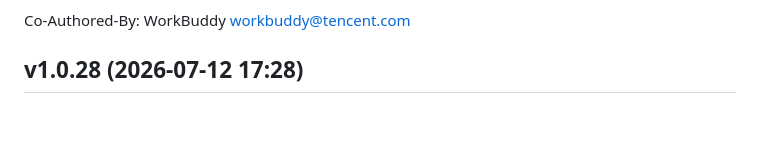
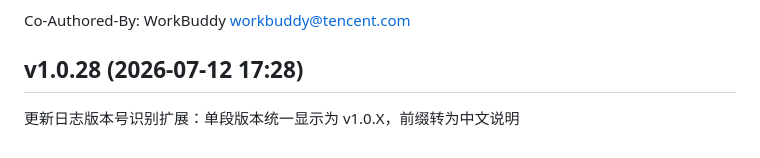
Before and after one commit to LovelyQY/req-tracker-pwa, a Markdown page: CHANGELOG.md, the part around the change. GitHub-like rendering; blank space fills up the shorter version.

Commit message:
docs(changelog): 补全 v1.0.28 更新说明 [no-version-bump]
该条此前 body 为空，根据发版提交信息补全。

```diff
--- a/CHANGELOG.md
+++ b/CHANGELOG.md
@@ -178,3 +178,4 @@ fix: forceUpdate/detectStaleSW 等待注销 SW 与清缓存完成后再跳转，
 Co-Authored-By: WorkBuddy <workbuddy@tencent.com>
 
 ## v1.0.28 (2026-07-12 17:28)
+更新日志版本号识别扩展：单段版本统一显示为 v1.0.X，前缀转为中文说明
```
